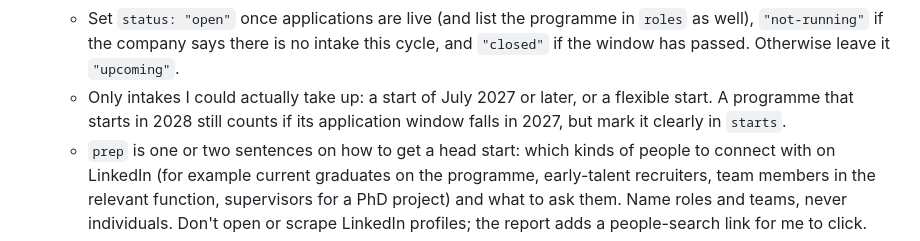
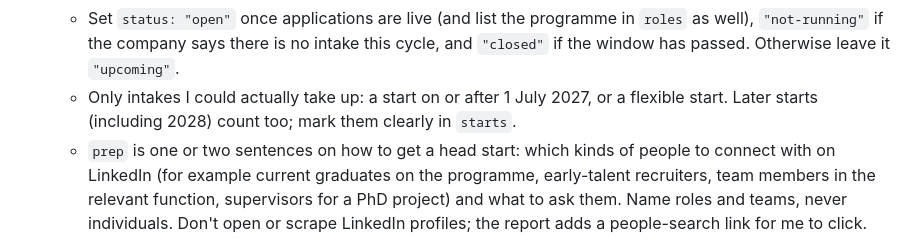
Before and after one commit to mishlin123/job-companyhunt, a Markdown page: ROUTINE.md, the part around the change. Drawn GitHub-style.

```diff
--- a/ROUTINE.md
+++ b/ROUTINE.md
@@ -55,7 +55,7 @@ For **each** row in your part of the watchlist:
 6. **Opening soon.** Programmes that are not open for applications yet are the ones I can prepare for, so find them. For your companies, look for graduate and trainee intakes, PhD rounds, fellowships and open days that are not open yet but will open in the next few months (or that the company says it will run again), and for talent pools and open applications I could use for a speculative approach. Sources: the company's graduate page ("applications open in...", "register your interest", "coming soon"), gradireland, gradcracker, prosple, targetjobs, university PhD pages and last year's dates. Re-check every row for your companies in `tracker/pipeline.csv` too. For each, add an `opening_soon` entry:
    - `opens` is a `YYYY-MM-DD` date: the stated opening date, or your best estimate (first of the month) with `confidence: "inferred"`. Use `""` when there is no date at all, and `confidence: "unverified"` when the date comes only from a search snippet.
    - Set `status: "open"` once applications are live (and list the programme in `roles` as well), `"not-running"` if the company says there is no intake this cycle, and `"closed"` if the window has passed. Otherwise leave it `"upcoming"`.
-   - Only intakes I could actually take up: a start of July 2027 or later, or a flexible start. A programme that starts in 2028 still counts if its application window falls in 2027, but mark it clearly in `starts`.
+   - Only intakes I could actually take up: a start on or after 1 July 2027, or a flexible start. Later starts (including 2028) count too; mark them clearly in `starts`.
    - `prep` is one or two sentences on how to get a head start: which kinds of people to connect with on LinkedIn (for example current graduates on the programme, early-talent recruiters, team members in the relevant function, supervisors for a PhD project) and what to ask them. Name roles and teams, never individuals. Don't open or scrape LinkedIn profiles; the report adds a people-search link for me to click.
    - Don't repeat a programme that is already open and listed in `roles`; list it only if its status was `upcoming` last time.
 7. **Sponsorship.** For roles outside NZ, Australia, the UK and Ireland, say in `notes` whether the employer sponsors visas: what the posting says, or the evidence recorded in the watchlist row (e.g. "IND recognised sponsor", "recent H-1B filings for RAs"). If neither says, write "sponsorship unknown". Follow the work-rights rules in `profile.md`.
```
Also changed, not shown: profile.md (+6 -6 lines).
